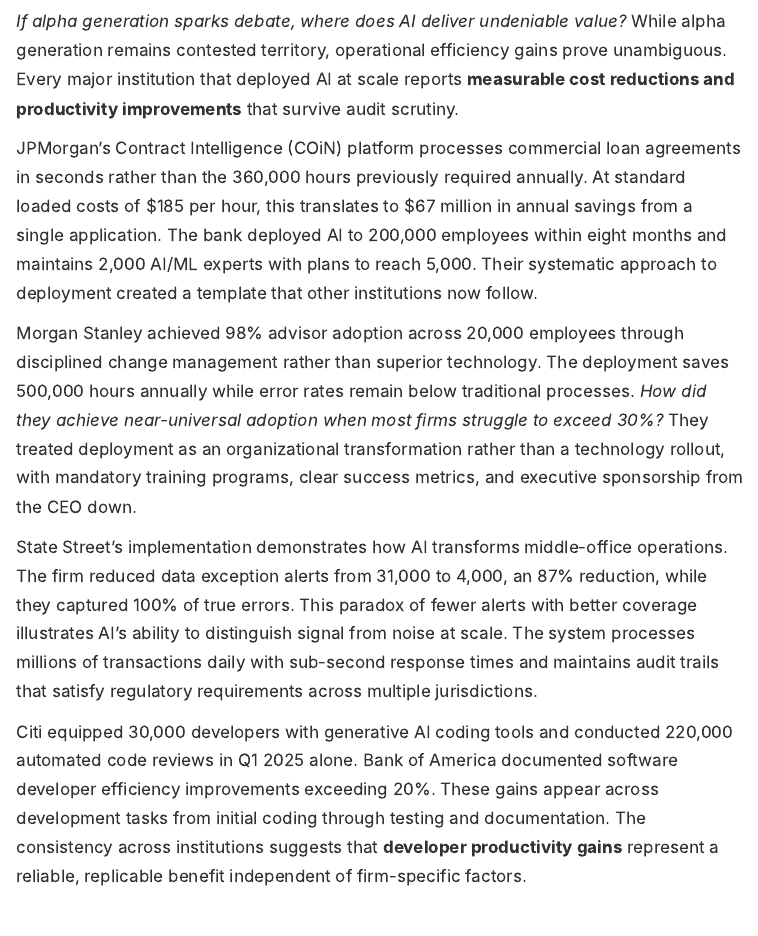
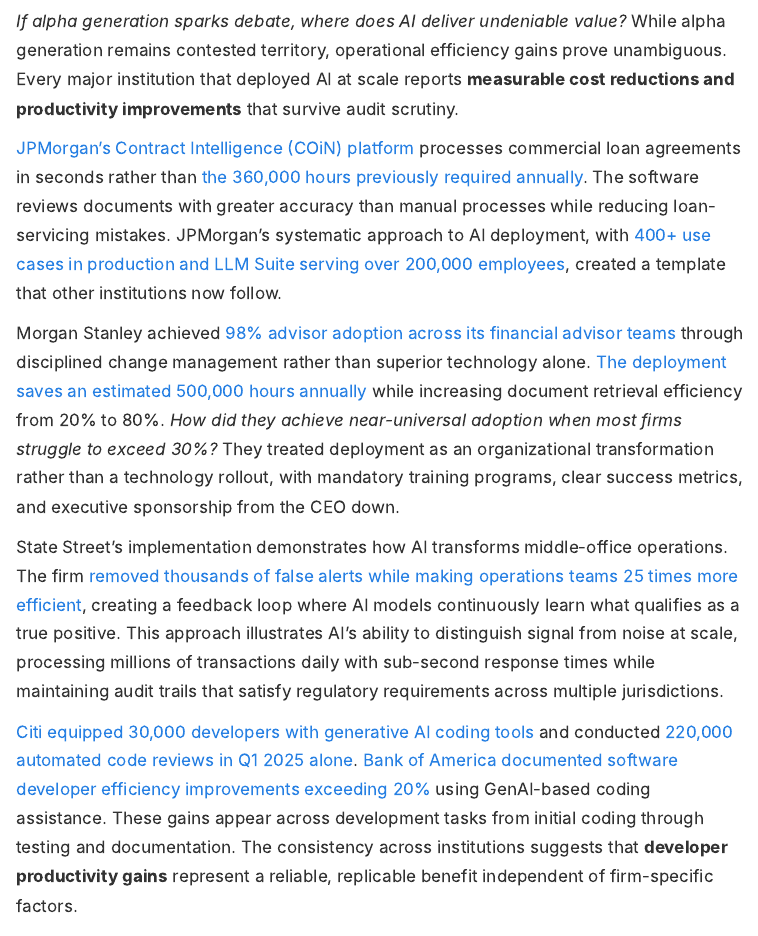
Before and after one commit to TimFrenzel/research-publications, a Quarto document (papers/2025/2025-10-great-divergence-ai-investment/paper.qmd): the page in a window 1100 px wide, from 4300 px down. Rendered offline with R 4.5, knitr and Pandoc in place of Quarto, with nearby package versions; menus at the side of the page are left out.

Commit message:
Update operational efficiency section with verified sources and hyperlinks
- Add hyperlinks to JPMorgan COiN platform Bloomberg article
- Add source for 360,000 hours saved from ABA Journal
- Include JPMorgan's 400+ use cases and 200K employees with AI Expert link
- Add Morgan Stanley 98% adoption source from OpenAI case study
- Add 500K hours savings source from HR Grapevine
- Include document retrieval efficiency improvement (20% to 80%)
- Add State Street 25x efficiency source with new framing
- Add Citi 30K developers source from CIO Dive
- Add Citi 220K code reviews source from Bank Automation News
- Add Bank of America 20% efficiency source from newsroom
- Remove outdated cost calculations and personnel numbers
- All hyperlinks include target='_blank' for new tab opening
- Ensure all datapoints are verifiable through embedded sources

```diff
--- a/papers/2025/2025-10-great-divergence-ai-investment/paper.qmd
+++ b/papers/2025/2025-10-great-divergence-ai-investment/paper.qmd
@@ -80,13 +80,13 @@
 
 *If alpha generation sparks debate, where does AI deliver undeniable value?* While alpha generation remains contested territory, operational efficiency gains prove unambiguous. Every major institution that deployed AI at scale reports **measurable cost reductions and productivity improvements** that survive audit scrutiny.
 
-JPMorgan's Contract Intelligence (COiN) platform processes commercial loan agreements in seconds rather than the 360,000 hours previously required annually. At standard loaded costs of $185 per hour, this translates to $67 million in annual savings from a single application. The bank deployed AI to 200,000 employees within eight months and maintains 2,000 AI/ML experts with plans to reach 5,000. Their systematic approach to deployment created a template that other institutions now follow.
+[JPMorgan's Contract Intelligence (COiN) platform](https://www.bloomberg.com/news/articles/2017-02-28/jpmorgan-marshals-an-army-of-developers-to-automate-high-finance){target="_blank"} processes commercial loan agreements in seconds rather than [the 360,000 hours previously required annually](https://www.abajournal.com/news/article/jpmorgan_chase_uses_tech_to_save_360000_hours_of_annual_work_by_lawyers_and){target="_blank"}. The software reviews documents with greater accuracy than manual processes while reducing loan-servicing mistakes. JPMorgan's systematic approach to AI deployment, with [400+ use cases in production and LLM Suite serving over 200,000 employees](https://aiexpert.network/ai-at-jpmorgan/){target="_blank"}, created a template that other institutions now follow.
 
-Morgan Stanley achieved 98% advisor adoption across 20,000 employees through disciplined change management rather than superior technology. The deployment saves 500,000 hours annually while error rates remain below traditional processes. *How did they achieve near-universal adoption when most firms struggle to exceed 30%?* They treated deployment as an organizational transformation rather than a technology rollout, with mandatory training programs, clear success metrics, and executive sponsorship from the CEO down.
+Morgan Stanley achieved [98% advisor adoption across its financial advisor teams](https://openai.com/index/morgan-stanley/){target="_blank"} through disciplined change management rather than superior technology alone. [The deployment saves an estimated 500,000 hours annually](https://www.hrgrapevine.com/us/content/article/2024-06-27-morgan-stanley-hopes-its-new-ai-assistant-will-save-its-wealth-advisors-thousands-of-hours-of-labor){target="_blank"} while increasing document retrieval efficiency from 20% to 80%. *How did they achieve near-universal adoption when most firms struggle to exceed 30%?* They treated deployment as an organizational transformation rather than a technology rollout, with mandatory training programs, clear success metrics, and executive sponsorship from the CEO down.
 
-State Street's implementation demonstrates how AI transforms middle-office operations. The firm reduced data exception alerts from 31,000 to 4,000, an 87% reduction, while they captured 100% of true errors. This paradox of fewer alerts with better coverage illustrates AI's ability to distinguish signal from noise at scale. The system processes millions of transactions daily with sub-second response times and maintains audit trails that satisfy regulatory requirements across multiple jurisdictions.
+State Street's implementation demonstrates how AI transforms middle-office operations. The firm [removed thousands of false alerts while making operations teams 25 times more efficient](https://www.statestreet.com/alpha/insights/new-standard-in-data-quality){target="_blank"}, creating a feedback loop where AI models continuously learn what qualifies as a true positive. This approach illustrates AI's ability to distinguish signal from noise at scale, processing millions of transactions daily with sub-second response times while maintaining audit trails that satisfy regulatory requirements across multiple jurisdictions.
 
-Citi equipped 30,000 developers with generative AI coding tools and conducted 220,000 automated code reviews in Q1 2025 alone. Bank of America documented software developer efficiency improvements exceeding 20%. These gains appear across development tasks from initial coding through testing and documentation. The consistency across institutions suggests that **developer productivity gains** represent a reliable, replicable benefit independent of firm-specific factors.
+[Citi equipped 30,000 developers with generative AI coding tools](https://www.ciodive.com/news/citi-bank-modernization-generative-ai-coding-assistant/737624/){target="_blank"} and conducted [220,000 automated code reviews in Q1 2025 alone](https://bankautomationnews.com/allposts/ai/citi-completes-220k-code-reviews-with-gen-ai-in-q1/){target="_blank"}. [Bank of America documented software developer efficiency improvements exceeding 20%](https://newsroom.bankofamerica.com/content/newsroom/press-releases/2025/04/ai-adoption-by-bofa-s-global-workforce-improves-productivity--cl.html){target="_blank"} using GenAI-based coding assistance. These gains appear across development tasks from initial coding through testing and documentation. The consistency across institutions suggests that **developer productivity gains** represent a reliable, replicable benefit independent of firm-specific factors.
 
 ### The Build vs Buy Decision Matrix
 
```
